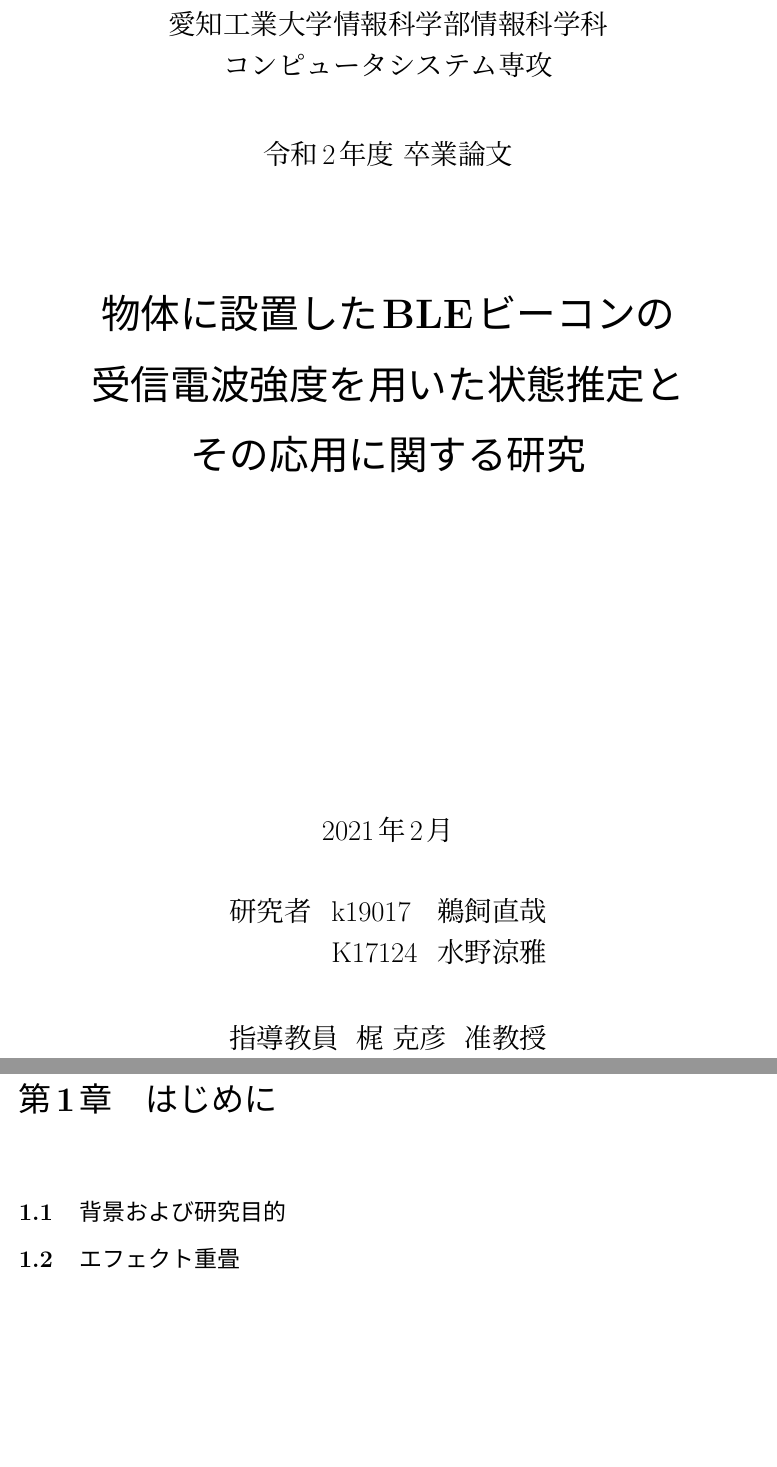
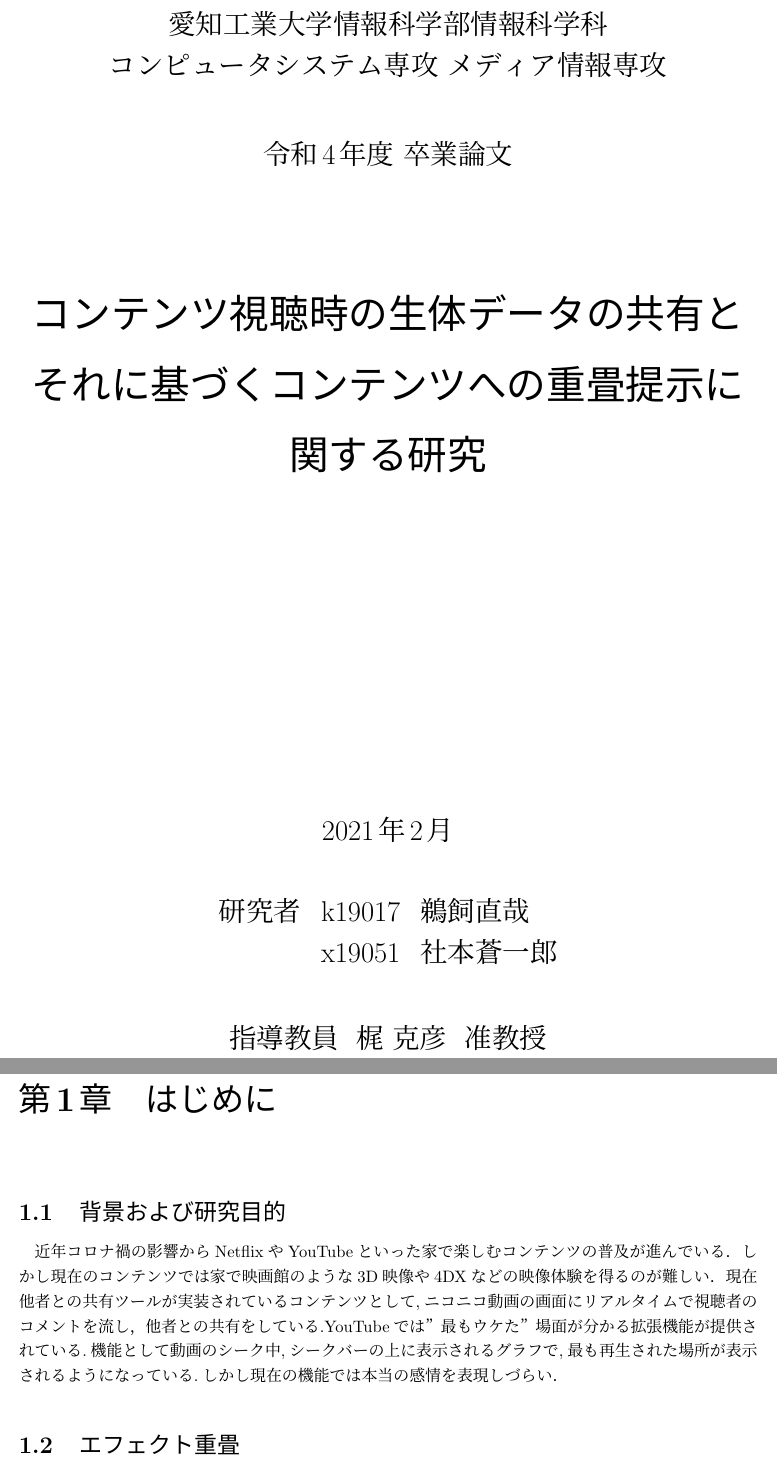
Before and after one commit to Naoya1313/naoya, a LaTeX book (root.tex, which reads chap1.tex, title.tex): two parts of pages 1 and 3 of 19, joined at a grey line, cut so that both start at the same text, the shorter picture padded with empty space. Compiled offline with pLaTeX and dvipdfmx.

Commit message:
0117shamoto

```diff
--- a/chap1.tex
+++ b/chap1.tex
@@ -3,6 +3,8 @@
 
 % **DIOCOMO2019 ＝＝＝＝＝＝＝＝＝＝＝＝＝＝＝＝＝＝＝＝＝＝＝＝＝＝＝＝＝＝＝＝＝＝＝＝＝＝＝＝＝＝＝＝＝＝＝＝＝＝＝＝＝＝＝＝**
 \section{背景および研究目的}
+近年コロナ禍の影響からNetflixやYouTubeといった家で楽しむコンテンツの普及が進んでいる．しかし現在のコンテンツでは家で映画館のような3D映像や4DXなどの映像体験を得るのが難しい．
+現在他者との共有ツールが実装されているコンテンツとして,ニコニコ動画の画面にリアルタイムで視聴者のコメントを流し，他者との共有をしている.YouTubeでは”最もウケた”場面が分かる拡張機能が提供されている.機能として動画のシーク中,シークバーの上に表示されるグラフで,最も再生された場所が表示されるようになっている.しかし現在の機能では本当の感情を表現しづらい．
 
 
 
--- a/title.tex
+++ b/title.tex
@@ -4,16 +4,16 @@
 \begin{center}
 
 {\LARGE 愛知工業大学情報科学部情報科学科\\
-コンピュータシステム専攻
+コンピュータシステム専攻 メディア情報専攻
 
 \vspace{1.0cm}
 
-令和2年度~卒業論文\\
+令和4年度~卒業論文\\
 
 \vspace{2.0cm}
 {\Huge
 \baselineskip=15mm
-\textbf{物体に設置したBLEビーコンの\\受信電波強度を用いた状態推定と\\その応用に関する研究\\}}
+\textbf{コンテンツ視聴時の生体データの共有と\\それに基づくコンテンツへの重畳提示に関する研究\\}}
 
 \vspace{7.0cm}
 
@@ -23,7 +23,7 @@
 
 \begin{tabular}[h]{lll}
   研究者  & k19017 & 鵜飼直哉\\
-         & K17124 & 水野涼雅\\
+         & x19051 & 社本蒼一郎\\
 \end{tabular}
 
 \vspace{1.0cm}
```
